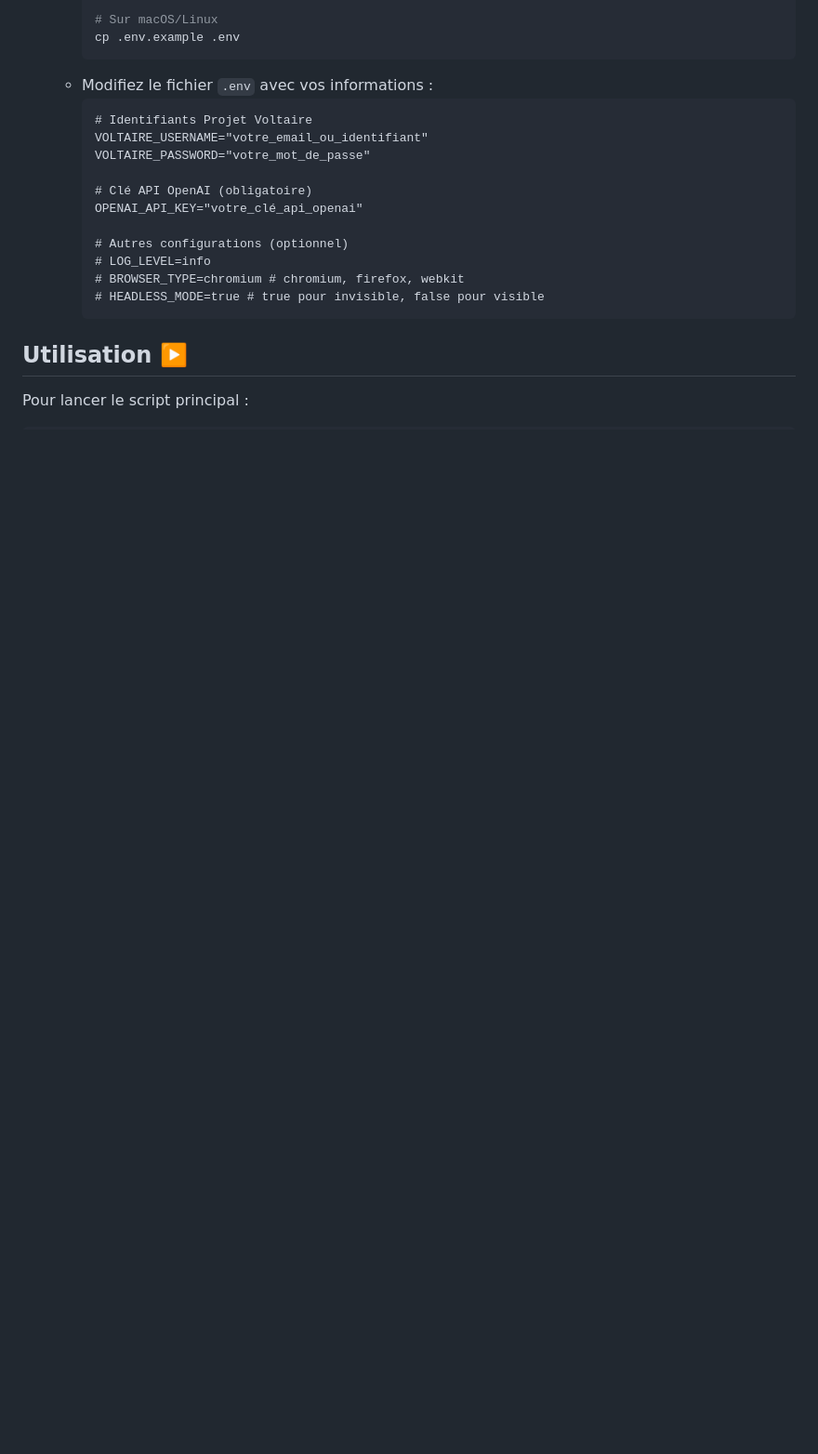
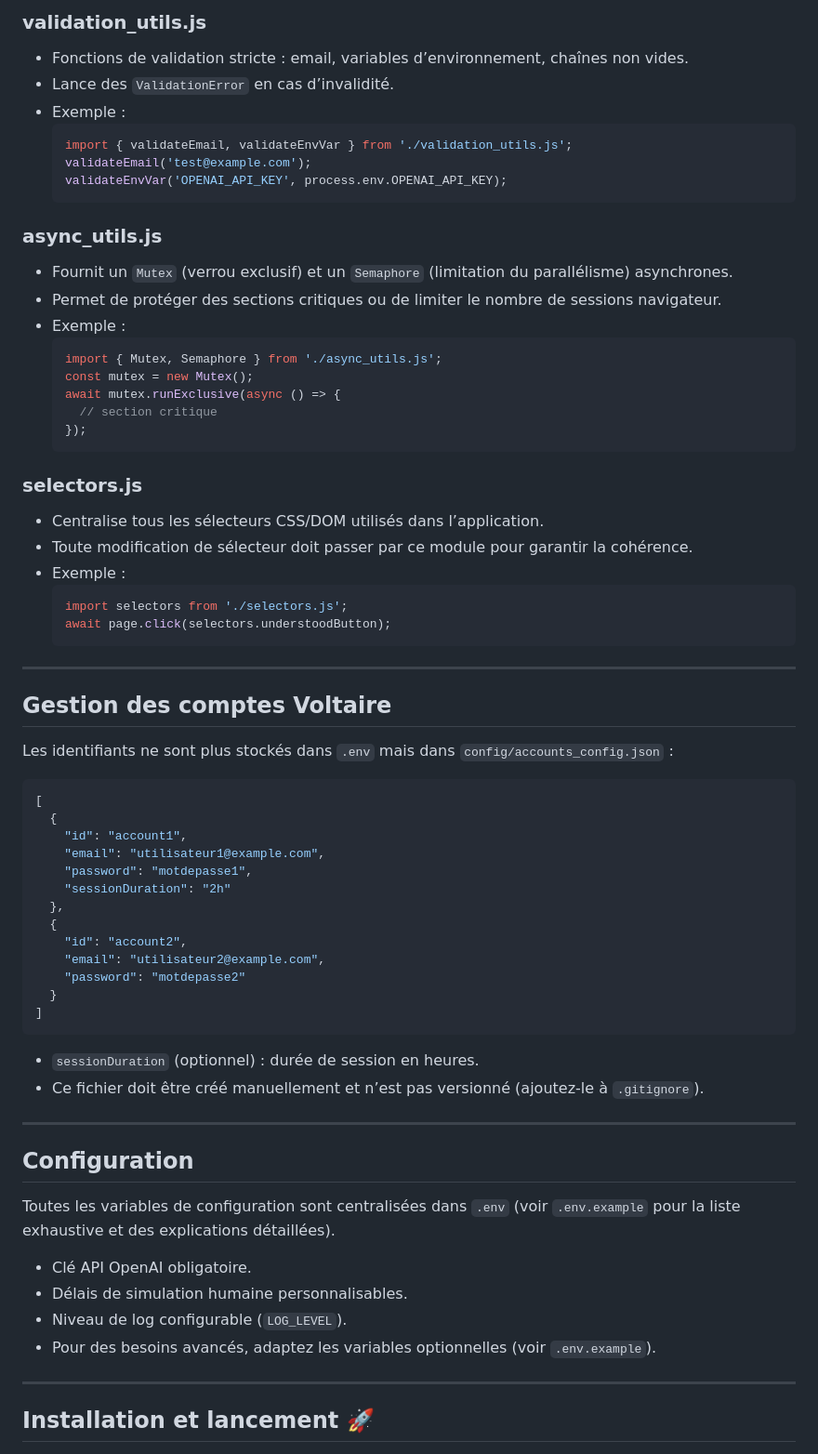
Before and after one commit to ElProfessorFRidg/projet-voltaire-bot, a Markdown page: README.md, the part around the change printed below. Shown: that part at 93% size. Rendered like a GitHub page; blank space fills up the shorter version.

````diff
--- a/README.md
+++ b/README.md
@@ -59,23 +70,69 @@ Le script suit les étapes suivantes pour interagir avec Projet Voltaire :
 
-        # Sur macOS/Linux
-        cp .env.example .env
-        ```
-    *   Modifiez le fichier `.env` avec vos informations :
-        ```dotenv
-        # Identifiants Projet Voltaire
-        VOLTAIRE_USERNAME="votre_email_ou_identifiant"
-        VOLTAIRE_PASSWORD="votre_mot_de_passe"
+### validation_utils.js
+- Fonctions de validation stricte : email, variables d’environnement, chaînes non vides.
+- Lance des `ValidationError` en cas d’invalidité.
+- Exemple :
+  ```js
+  import { validateEmail, validateEnvVar } from './validation_utils.js';
+  validateEmail('test@example.com');
+  validateEnvVar('OPENAI_API_KEY', process.env.OPENAI_API_KEY);
+  ```
 
-        # Clé API OpenAI (obligatoire)
-        OPENAI_API_KEY="votre_clé_api_openai"
+### async_utils.js
+- Fournit un `Mutex` (verrou exclusif) et un `Semaphore` (limitation du parallélisme) asynchrones.
+- Permet de protéger des sections critiques ou de limiter le nombre de sessions navigateur.
+- Exemple :
+  ```js
+  import { Mutex, Semaphore } from './async_utils.js';
+  const mutex = new Mutex();
+  await mutex.runExclusive(async () => {
+    // section critique
+  });
+  ```
 
-        # Autres configurations (optionnel)
-        # LOG_LEVEL=info
-        # BROWSER_TYPE=chromium # chromium, firefox, webkit
-        # HEADLESS_MODE=true # true pour invisible, false pour visible
-        ```
+### selectors.js
+- Centralise tous les sélecteurs CSS/DOM utilisés dans l’application.
+- Toute modification de sélecteur doit passer par ce module pour garantir la cohérence.
+- Exemple :
+  ```js
+  import selectors from './selectors.js';
+  await page.click(selectors.understoodButton);
+  ```
 
-## Utilisation ▶️
+---
 
-Pour lancer le script principal :
+## Gestion des comptes Voltaire
 
+Les identifiants ne sont plus stockés dans `.env` mais dans `config/accounts_config.json` :
+```json
+[
+  {
+    "id": "account1",
+    "email": "utilisateur1@example.com",
+    "password": "motdepasse1",
+    "sessionDuration": "2h"
+  },
+  {
+    "id": "account2",
+    "email": "utilisateur2@example.com",
+    "password": "motdepasse2"
+  }
+]
+```
+- `sessionDuration` (optionnel) : durée de session en heures.
+- Ce fichier doit être créé manuellement et n’est pas versionné (ajoutez-le à `.gitignore`).
+
+---
+
+## Configuration
+
+Toutes les variables de configuration sont centralisées dans `.env` (voir `.env.example` pour la liste exhaustive et des explications détaillées).
+- Clé API OpenAI obligatoire.
+- Délais de simulation humaine personnalisables.
+- Niveau de log configurable (`LOG_LEVEL`).
+- Pour des besoins avancés, adaptez les variables optionnelles (voir `.env.example`).
+
+---
+
+## Installation et lancement 🚀
+
````
Also changed, not shown: other parts of README.md (+168 -62 lines).
